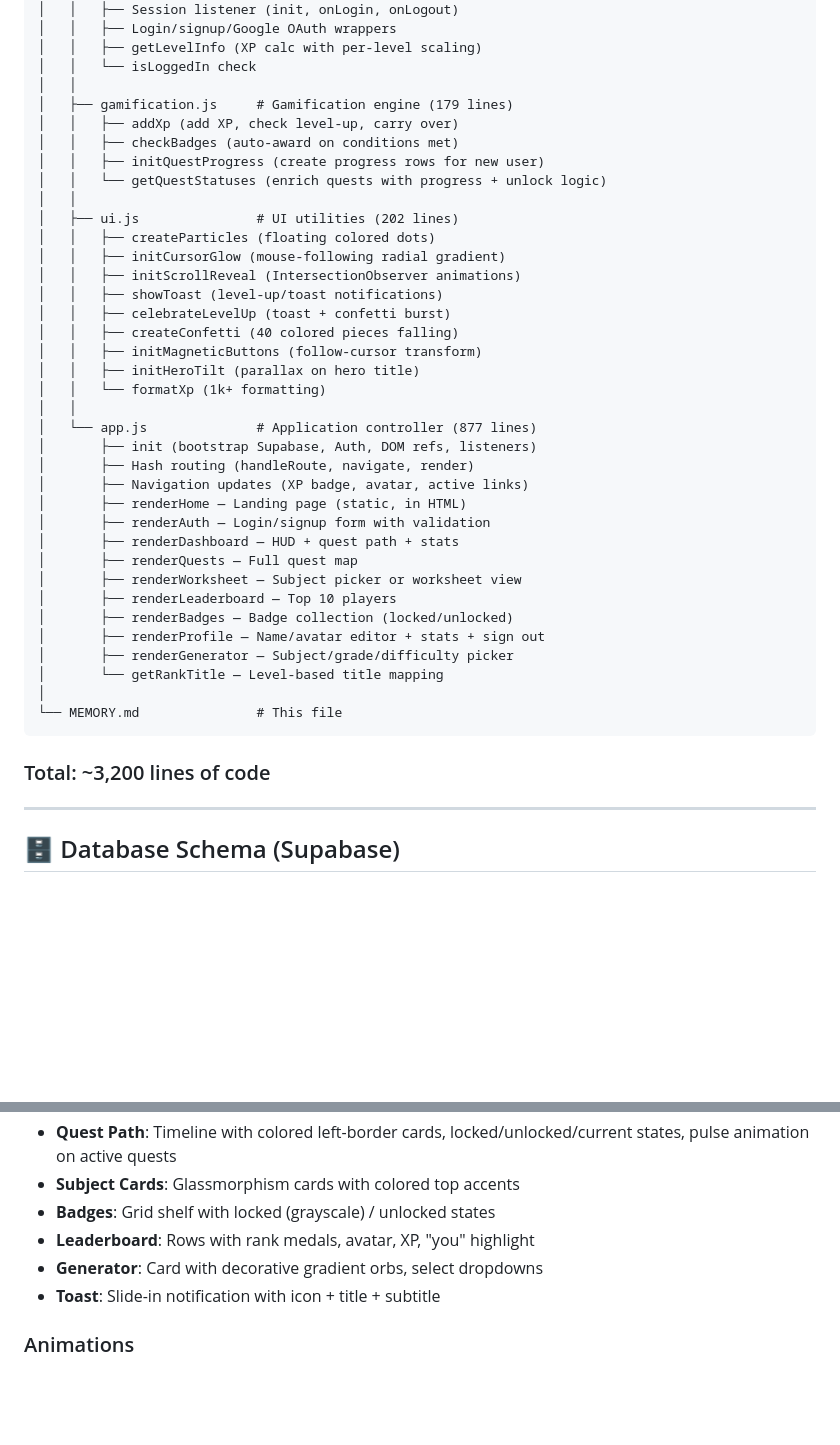
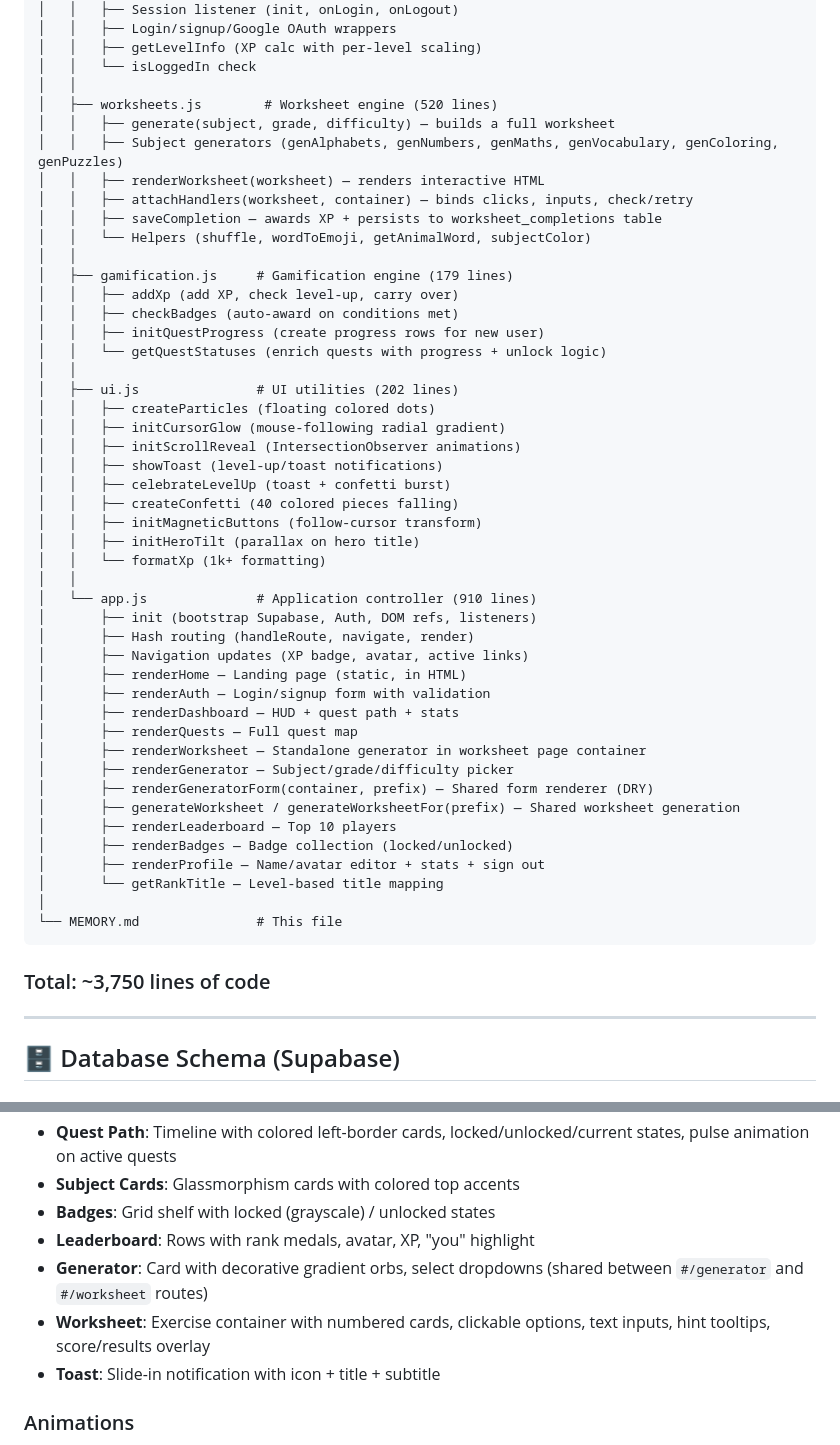
Before and after one commit to mack0y/BrainQuest, a Markdown page: MEMORY.md, 2 parts joined by grey strips. Drawn GitHub-style; blank space fills up the shorter version.

````diff
--- a/MEMORY.md
+++ b/MEMORY.md
@@ -74,6 +74,14 @@ BrainQuest/
 │   │   ├── getLevelInfo (XP calc with per-level scaling)
 │   │   └── isLoggedIn check
 │   │
+│   ├── worksheets.js        # Worksheet engine (520 lines)
+│   │   ├── generate(subject, grade, difficulty) — builds a full worksheet
+│   │   ├── Subject generators (genAlphabets, genNumbers, genMaths, genVocabulary, genColoring, genPuzzles)
+│   │   ├── renderWorksheet(worksheet) — renders interactive HTML
+│   │   ├── attachHandlers(worksheet, container) — binds clicks, inputs, check/retry
+│   │   ├── saveCompletion — awards XP + persists to worksheet_completions table
+│   │   └── Helpers (shuffle, wordToEmoji, getAnimalWord, subjectColor)
+│   │
 │   ├── gamification.js     # Gamification engine (179 lines)
 │   │   ├── addXp (add XP, check level-up, carry over)
 │   │   ├── checkBadges (auto-award on conditions met)
@@ -91,7 +99,7 @@ BrainQuest/
 │   │   ├── initHeroTilt (parallax on hero title)
 │   │   └── formatXp (1k+ formatting)
 │   │
-│   └── app.js              # Application controller (877 lines)
+│   └── app.js              # Application controller (910 lines)
 │       ├── init (bootstrap Supabase, Auth, DOM refs, listeners)
 │       ├── Hash routing (handleRoute, navigate, render)
 │       ├── Navigation updates (XP badge, avatar, active links)
@@ -99,17 +107,19 @@ BrainQuest/
 │       ├── renderAuth — Login/signup form with validation
 │       ├── renderDashboard — HUD + quest path + stats
 │       ├── renderQuests — Full quest map
-│       ├── renderWorksheet — Subject picker or worksheet view
+│       ├── renderWorksheet — Standalone generator in worksheet page container
+│       ├── renderGenerator — Subject/grade/difficulty picker
+│       ├── renderGeneratorForm(container, prefix) — Shared form renderer (DRY)
+│       ├── generateWorksheet / generateWorksheetFor(prefix) — Shared worksheet generation
 │       ├── renderLeaderboard — Top 10 players
 │       ├── renderBadges — Badge collection (locked/unlocked)
 │       ├── renderProfile — Name/avatar editor + stats + sign out
-│       ├── renderGenerator — Subject/grade/difficulty picker
 │       └── getRankTitle — Level-based title mapping
 │
 └── MEMORY.md               # This file
 ```
 
-### Total: ~3,200 lines of code
+### Total: ~3,750 lines of code
 
 ---
 
@@ -195,7 +205,8 @@ BrainQuest/
 - **Subject Cards**: Glassmorphism cards with colored top accents
 - **Badges**: Grid shelf with locked (grayscale) / unlocked states
 - **Leaderboard**: Rows with rank medals, avatar, XP, "you" highlight
-- **Generator**: Card with decorative gradient orbs, select dropdowns
+- **Generator**: Card with decorative gradient orbs, select dropdowns (shared between `#/generator` and `#/worksheet` routes)
+- **Worksheet**: Exercise container with numbered cards, clickable options, text inputs, hint tooltips, score/results overlay
 - **Toast**: Slide-in notification with icon + title + subtitle
 
 ### Animations
````
Also changed, not shown: other parts of MEMORY.md (+95 -9 lines).
